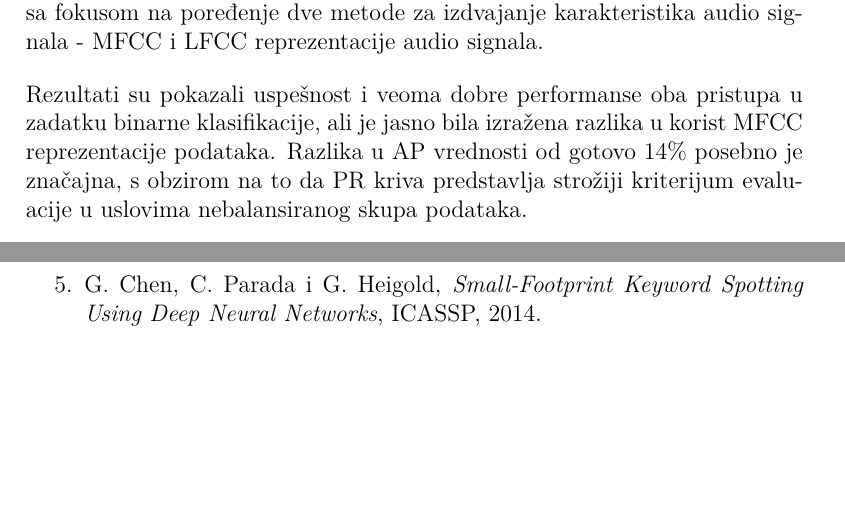
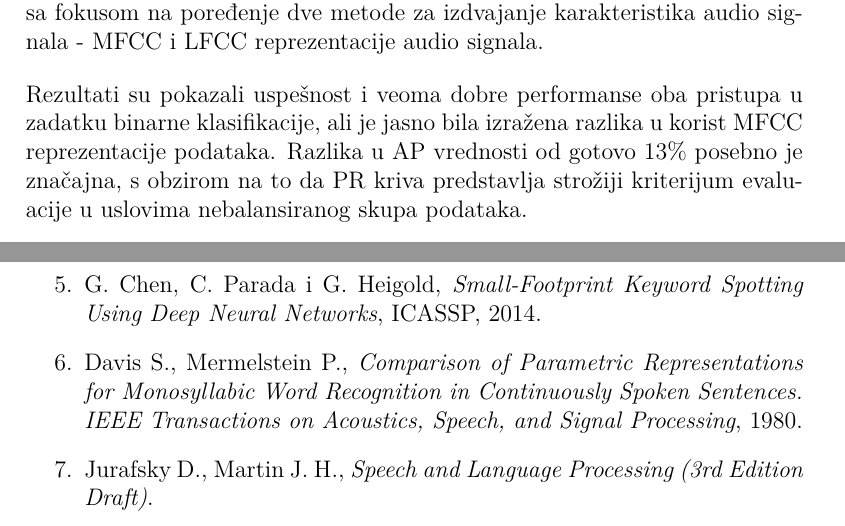
Before and after one commit to medenica02/wake-word-detection, a LaTeX document (documentation/documentation.tex): two parts of pages 27 and 28 of 28, joined at a grey line, cut so that both start at the same text, the shorter picture padded with empty space. Compiled offline with pdfLaTeX.

Commit message:
Finishing touch

```diff
--- a/documentation/documentation.tex
+++ b/documentation/documentation.tex
@@ -10,7 +10,8 @@
 \usepackage{lmodern}
 \usepackage{float}
 \usepackage{tocloft}
-
+\usepackage{hyperref}
+\hypersetup{colorlinks,linkcolor=blue,urlcolor=blue}
 \usepackage[T1]{fontenc}
 
 \setlength{\parskip}{1em}
@@ -426,7 +427,7 @@ Na slici je kao i u prethodnom slučaju plavom bojom označena PR kriva MFCC mod
 
 U ovom radu razmatran je problem detekcije aktivacione reči "stop" iz Google Speech Commands skupa podataka korišćenjem konvolucione neuronske mreže, sa fokusom na poređenje dve metode za izdvajanje karakteristika audio signala - MFCC i LFCC reprezentacije audio signala.
 
-Rezultati su pokazali uspešnost i veoma dobre performanse oba pristupa u zadatku binarne klasifikacije, ali je jasno bila izražena razlika u korist MFCC reprezentacije podataka. Razlika u AP vrednosti od gotovo 14\% posebno je značajna, s obzirom na to da PR kriva predstavlja strožiji kriterijum evaluacije u uslovima nebalansiranog skupa podataka.
+Rezultati su pokazali uspešnost i veoma dobre performanse oba pristupa u zadatku binarne klasifikacije, ali je jasno bila izražena razlika u korist MFCC reprezentacije podataka. Razlika u AP vrednosti od gotovo 13\% posebno je značajna, s obzirom na to da PR kriva predstavlja strožiji kriterijum evaluacije u uslovima nebalansiranog skupa podataka.
 
 
 Ključna prednost MFCC reprezentacije leži u korišćenju Mel skale frekvencija, koja modeluje način na koji ljudsko uho percipira zvuk. Zahvaljujući tome MFCC prirodno naglašava frekvencijske opsege najrelevantnije za govor, kao što su niže frekvencije. LFCC, s druge strane, koristi linearnu frekvencijsku skalu u odnosu na Mel skalu i ravnomerno tretira niske i visoke frekvencije čime može izgubiti neke informacije koje su korisne za razlikovanje klasa, što može biti korisno u određenim kontekstima, ali se pokazalo manje efikasnim za zadatak detekcije aktivacione reči iz audio signala.
@@ -460,6 +461,14 @@ Ovo istraživanje potvrđuje da izbor metode za izdvajanje karakteristika audio
 	\textit{Small-Footprint Keyword Spotting Using Deep Neural Networks},
 	ICASSP, 2014.
 
+        \item Davis S., Mermelstein P.,
+	\textit{Comparison of Parametric Representations for Monosyllabic Word Recognition in Continuously Spoken Sentences.
+IEEE Transactions on Acoustics, Speech, and Signal Processing},
+	1980.
+
+    \item Jurafsky D., Martin J. H.,
+	\textit{Speech and Language Processing (3rd Edition Draft)}.
+
 \end{enumerate}
 
 \end{document}
```
Also changed, not shown: README.md, documentation/documentation.pdf, documentation/images/mfcc_classification_report.png, documentation/images/mfcc_cm.png, documentation/images/mfcc_loss.png, documentation/images/mfcc_pr.png, documentation/images/mfcc_roc.png, documentation/images/pr_compare.png, documentation/images/roc_compare.png, documentation/documentation.tex (8 more changed lines).
